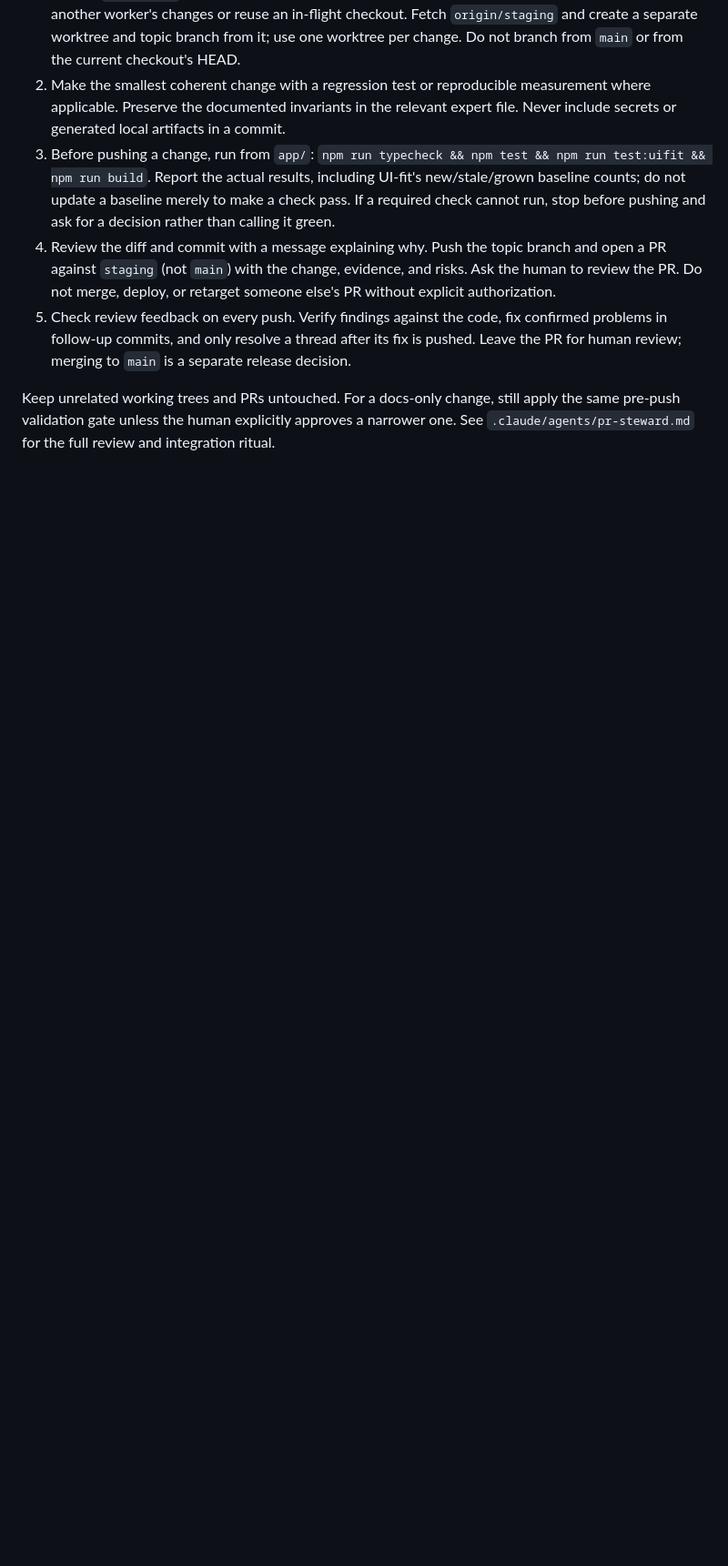
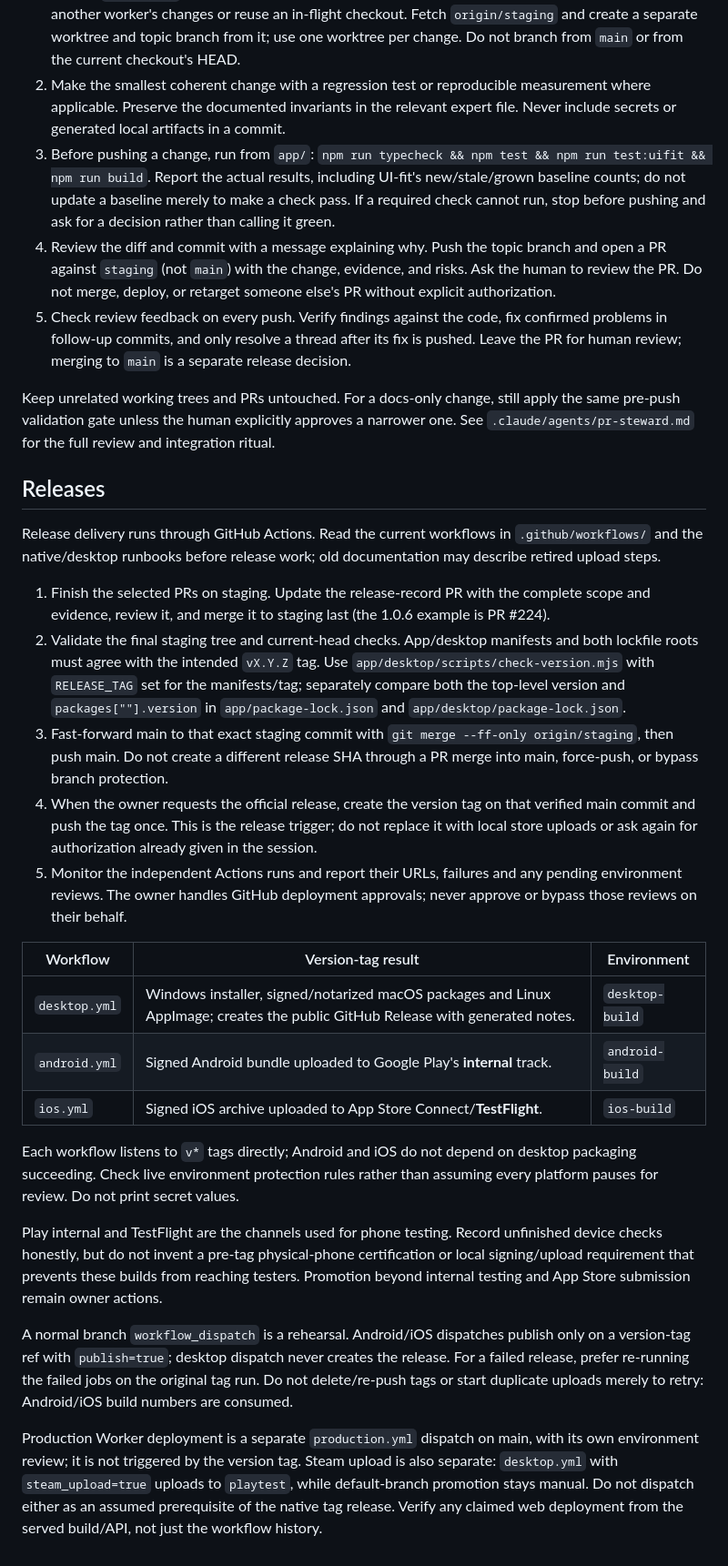
Before and after one commit to venetanji/tetrilaunch, a Markdown page: AGENTS.md, the part around the change. Shown at 91% size. GitHub-like rendering; blank space fills up the shorter version.

```diff
--- a/AGENTS.md
+++ b/AGENTS.md
@@ -25,3 +25,27 @@ Delegate bounded, non-overlapping work to a specialist when that agent is availa
 5. Check review feedback on every push. Verify findings against the code, fix confirmed problems in follow-up commits, and only resolve a thread after its fix is pushed. Leave the PR for human review; merging to `main` is a separate release decision.
 
 Keep unrelated working trees and PRs untouched. For a docs-only change, still apply the same pre-push validation gate unless the human explicitly approves a narrower one. See `.claude/agents/pr-steward.md` for the full review and integration ritual.
+
+## Releases
+
+Release delivery runs through GitHub Actions. Read the current workflows in `.github/workflows/` and the native/desktop runbooks before release work; old documentation may describe retired upload steps.
+
+1. Finish the selected PRs on staging. Update the release-record PR with the complete scope and evidence, review it, and merge it to staging last (the 1.0.6 example is PR #224).
+2. Validate the final staging tree and current-head checks. App/desktop manifests and both lockfile roots must agree with the intended `vX.Y.Z` tag. Use `app/desktop/scripts/check-version.mjs` with `RELEASE_TAG` set for the manifests/tag; separately compare both the top-level version and `packages[""].version` in `app/package-lock.json` and `app/desktop/package-lock.json`.
+3. Fast-forward main to that exact staging commit with `git merge --ff-only origin/staging`, then push main. Do not create a different release SHA through a PR merge into main, force-push, or bypass branch protection.
+4. When the owner requests the official release, create the version tag on that verified main commit and push the tag once. This is the release trigger; do not replace it with local store uploads or ask again for authorization already given in the session.
+5. Monitor the independent Actions runs and report their URLs, failures and any pending environment reviews. The owner handles GitHub deployment approvals; never approve or bypass those reviews on their behalf.
+
+| Workflow | Version-tag result | Environment |
+| --- | --- | --- |
+| `desktop.yml` | Windows installer, signed/notarized macOS packages and Linux AppImage; creates the public GitHub Release with generated notes. | `desktop-build` |
+| `android.yml` | Signed Android bundle uploaded to Google Play's **internal** track. | `android-build` |
+| `ios.yml` | Signed iOS archive uploaded to App Store Connect/**TestFlight**. | `ios-build` |
+
+Each workflow listens to `v*` tags directly; Android and iOS do not depend on desktop packaging succeeding. Check live environment protection rules rather than assuming every platform pauses for review. Do not print secret values.
+
+Play internal and TestFlight are the channels used for phone testing. Record unfinished device checks honestly, but do not invent a pre-tag physical-phone certification or local signing/upload requirement that prevents these builds from reaching testers. Promotion beyond internal testing and App Store submission remain owner actions.
+
+A normal branch `workflow_dispatch` is a rehearsal. Android/iOS dispatches publish only on a version-tag ref with `publish=true`; desktop dispatch never creates the release. For a failed release, prefer re-running the failed jobs on the original tag run. Do not delete/re-push tags or start duplicate uploads merely to retry: Android/iOS build numbers are consumed.
+
+Production Worker deployment is a separate `production.yml` dispatch on main, with its own environment review; it is not triggered by the version tag. Steam upload is also separate: `desktop.yml` with `steam_upload=true` uploads to `playtest`, while default-branch promotion stays manual. Do not dispatch either as an assumed prerequisite of the native tag release. Verify any claimed web deployment from the served build/API, not just the workflow history.
```
Also changed, not shown: docs/releases/1.0.7.md (+20 -13 lines).
